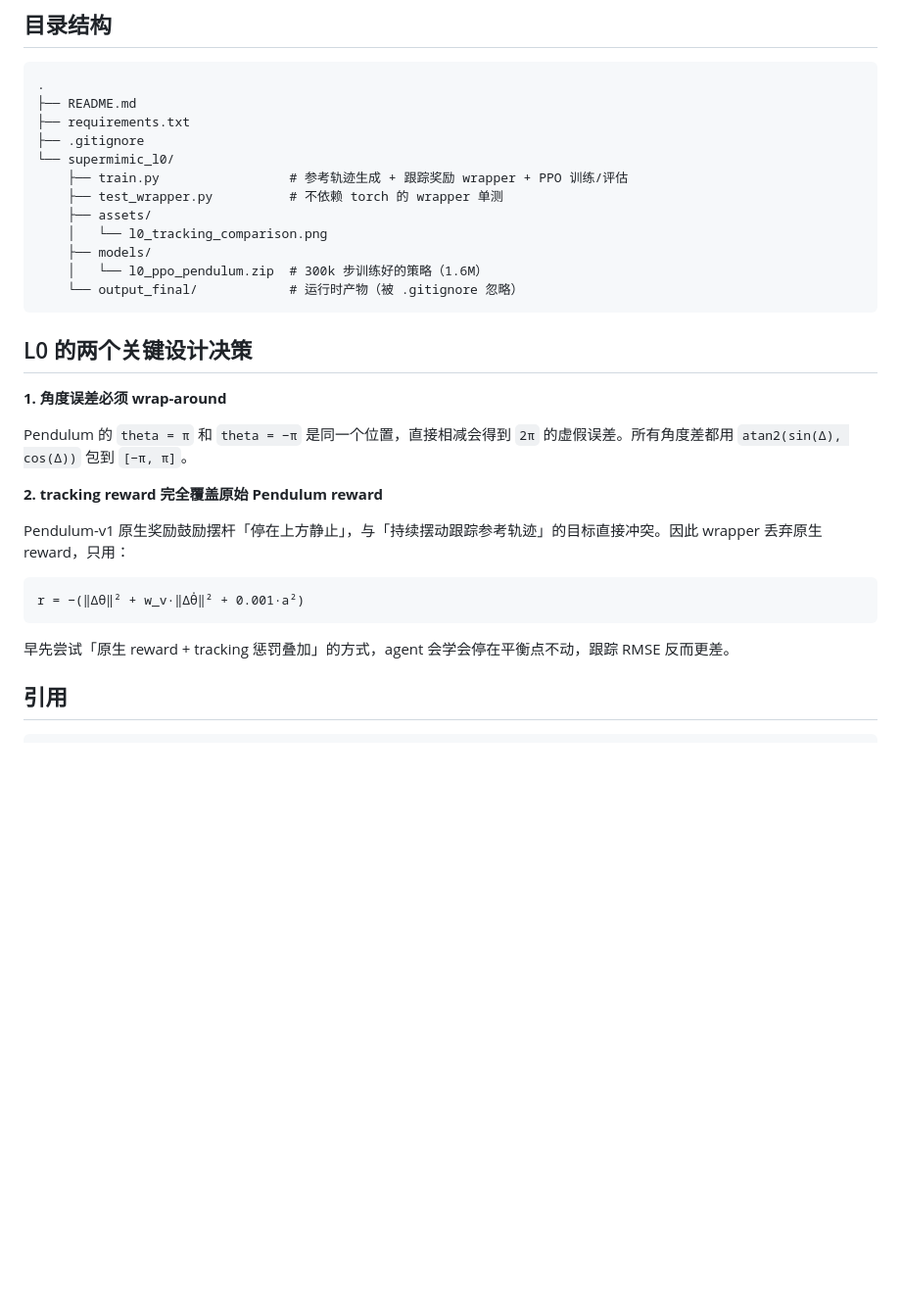
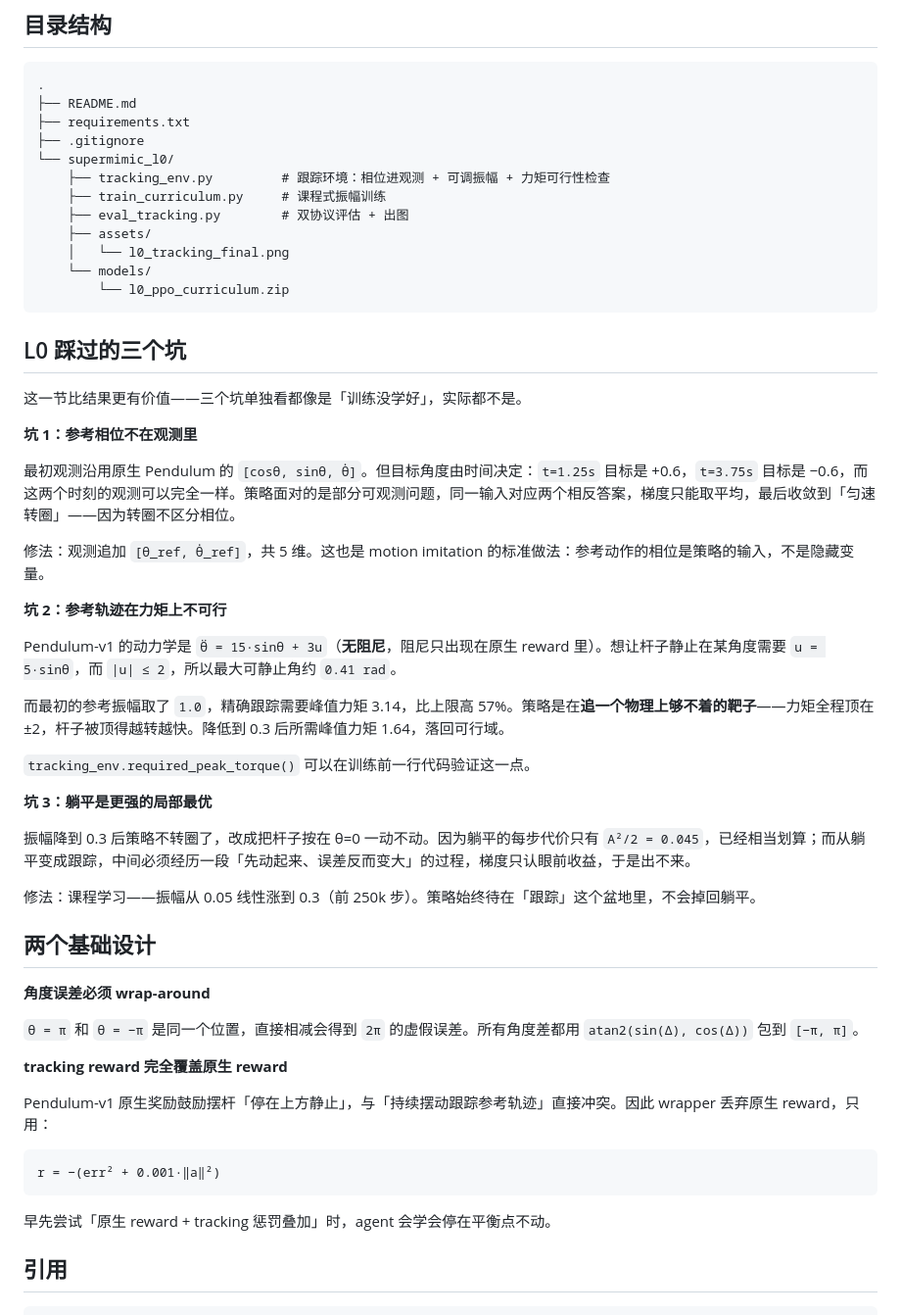
Before and after one commit to monicaffy108-alt/supermimic-ladder, a Markdown page: README.md, the part around one of its changes. Shown at 98% size. Drawn GitHub-style; blank space fills up the shorter version.

````diff
--- a/README.md
+++ b/README.md
@@ -83,30 +67,54 @@ print('loaded ok, observation space:', model.observation_space)
 ├── requirements.txt
 ├── .gitignore
 └── supermimic_l0/
-    ├── train.py                 # 参考轨迹生成 + 跟踪奖励 wrapper + PPO 训练/评估
-    ├── test_wrapper.py          # 不依赖 torch 的 wrapper 单测
+    ├── tracking_env.py         # 跟踪环境：相位进观测 + 可调振幅 + 力矩可行性检查
+    ├── train_curriculum.py     # 课程式振幅训练
+    ├── eval_tracking.py        # 双协议评估 + 出图
     ├── assets/
-    │   └── l0_tracking_comparison.png
-    ├── models/
-    │   └── l0_ppo_pendulum.zip  # 300k 步训练好的策略（1.6M）
-    └── output_final/            # 运行时产物（被 .gitignore 忽略）
+    │   └── l0_tracking_final.png
+    └── models/
+        └── l0_ppo_curriculum.zip
 ```
 
-## L0 的两个关键设计决策
+## L0 踩过的三个坑
 
-**1. 角度误差必须 wrap-around**
+这一节比结果更有价值——三个坑单独看都像是「训练没学好」，实际都不是。
 
-Pendulum 的 `theta = π` 和 `theta = −π` 是同一个位置，直接相减会得到 `2π` 的虚假误差。所有角度差都用 `atan2(sin(Δ), cos(Δ))` 包到 `[−π, π]`。
+**坑 1：参考相位不在观测里**
 
-**2. tracking reward 完全覆盖原始 Pendulum reward**
+最初观测沿用原生 Pendulum 的 `[cosθ, sinθ, θ̇]`。但目标角度由时间决定：`t=1.25s` 目标是 +0.6，`t=3.75s` 目标是 −0.6，而这两个时刻的观测可以完全一样。策略面对的是部分可观测问题，同一输入对应两个相反答案，梯度只能取平均，最后收敛到「匀速转圈」——因为转圈不区分相位。
 
-Pendulum-v1 原生奖励鼓励摆杆「停在上方静止」，与「持续摆动跟踪参考轨迹」的目标直接冲突。因此 wrapper 丢弃原生 reward，只用：
+修法：观测追加 `[θ_ref, θ̇_ref]`，共 5 维。这也是 motion imitation 的标准做法：参考动作的相位是策略的输入，不是隐藏变量。
+
+**坑 2：参考轨迹在力矩上不可行**
+
+Pendulum-v1 的动力学是 `θ̈ = 15·sinθ + 3u`（**无阻尼**，阻尼只出现在原生 reward 里）。想让杆子静止在某角度需要 `u = 5·sinθ`，而 `|u| ≤ 2`，所以最大可静止角约 `0.41 rad`。
+
+而最初的参考振幅取了 `1.0`，精确跟踪需要峰值力矩 3.14，比上限高 57%。策略是在**追一个物理上够不着的靶子**——力矩全程顶在 ±2，杆子被顶得越转越快。降低到 0.3 后所需峰值力矩 1.64，落回可行域。
+
+`tracking_env.required_peak_torque()` 可以在训练前一行代码验证这一点。
+
+**坑 3：躺平是更强的局部最优**
+
+振幅降到 0.3 后策略不转圈了，改成把杆子按在 θ=0 一动不动。因为躺平的每步代价只有 `A²/2 = 0.045`，已经相当划算；而从躺平变成跟踪，中间必须经历一段「先动起来、误差反而变大」的过程，梯度只认眼前收益，于是出不来。
+
+修法：课程学习——振幅从 0.05 线性涨到 0.3（前 250k 步）。策略始终待在「跟踪」这个盆地里，不会掉回躺平。
+
+## 两个基础设计
+
+**角度误差必须 wrap-around**
+
+`θ = π` 和 `θ = −π` 是同一个位置，直接相减会得到 `2π` 的虚假误差。所有角度差都用 `atan2(sin(Δ), cos(Δ))` 包到 `[−π, π]`。
+
+**tracking reward 完全覆盖原生 reward**
+
+Pendulum-v1 原生奖励鼓励摆杆「停在上方静止」，与「持续摆动跟踪参考轨迹」直接冲突。因此 wrapper 丢弃原生 reward，只用：
 
 ```
-r = −(‖Δθ‖² + w_v·‖Δθ̇‖² + 0.001·a²)
+r = −(err² + 0.001·‖a‖²)
 ```
 
-早先尝试「原生 reward + tracking 惩罚叠加」的方式，agent 会学会停在平衡点不动，跟踪 RMSE 反而更差。
+早先尝试「原生 reward + tracking 惩罚叠加」时，agent 会学会停在平衡点不动。
 
 ## 引用
 
````
Also changed, not shown: other parts of README.md (+16 -32 lines), supermimic_l0/assets/l0_tracking_comparison.png (deleted), supermimic_l0/assets/l0_tracking_final.png (added), 8 other files.
